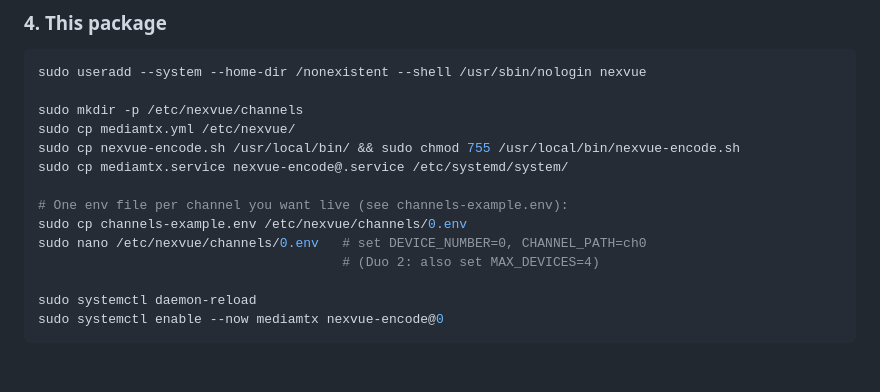
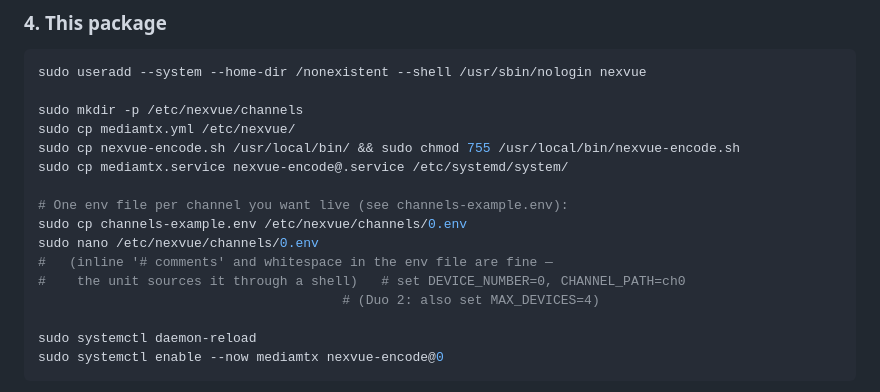
Before and after one commit to davidmcferrin-spec/NexVUE, a Markdown page: README.md, the part around the change. Rendered like a GitHub page; blank space fills up the shorter version.

Commit message:
Clarify env file setup instructions in README
Updated instructions for setting DEVICE_NUMBER and CHANNEL_PATH in the env file.

```diff
--- a/README.md
+++ b/README.md
@@ -115,7 +115,9 @@ sudo cp mediamtx.service nexvue-encode@.service /etc/systemd/system/
 
 # One env file per channel you want live (see channels-example.env):
 sudo cp channels-example.env /etc/nexvue/channels/0.env
-sudo nano /etc/nexvue/channels/0.env   # set DEVICE_NUMBER=0, CHANNEL_PATH=ch0
+sudo nano /etc/nexvue/channels/0.env
+#   (inline '# comments' and whitespace in the env file are fine —
+#    the unit sources it through a shell)   # set DEVICE_NUMBER=0, CHANNEL_PATH=ch0
                                        # (Duo 2: also set MAX_DEVICES=4)
 
 sudo systemctl daemon-reload
```
